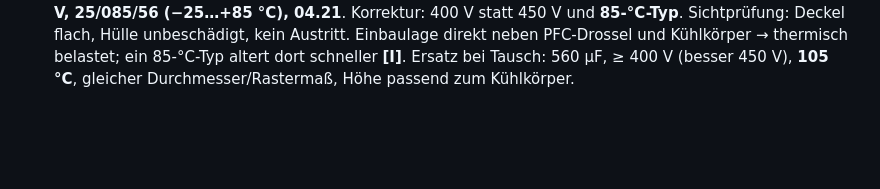
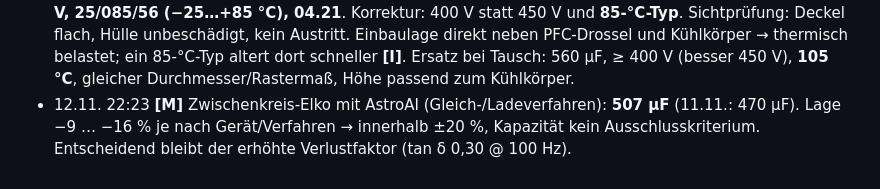
Before and after one commit to kmoellenhoff/myrun_diagnostics, a Markdown page: docs/ESR_PLAN_2026-11-12.md, the part around the change. Rendered like a GitHub page; blank space fills up the shorter version.

Commit message:
ZK-Elko AstroAI 507 µF

```diff
--- a/docs/ESR_PLAN_2026-11-12.md
+++ b/docs/ESR_PLAN_2026-11-12.md
@@ -73,3 +73,4 @@ Bewertung **[I]**: alle drei ähnlich, kein Ausreißer (Faktor ≤ 1,5), ESR fü
 - Bewertung **[I]** (Vergleich mit TDK-Snap-in-Datenblatt B43545 als nächster verfügbarer Serie, 450 V: tan δ ≤ 0,20 bei 120 Hz; Lebensdauerende: ΔC ≤ −20 %, tan δ ≤ 2 × Anfangsgrenze; ESR typ. 560 µF/450 V ≈ 0,16 Ω bei 100 Hz): C −15 % (innerhalb −20 %), tan δ ≈ 1,5 × Neugrenze (unter Lebensdauer-Grenze 0,40), ESR ≈ 6 × typ. Neuwert → **gealtert, formal noch nicht am Lebensdauerende**. Eingebaut mit 0,6 V gemessen, B43630-Datenblatt nicht geprüft.
 - Empfehlung: Tausch günstig und als Vorsorge sinnvoll (Bezug zu err 4 möglich, nicht belegt); Messungen im Betrieb bleiben vorrangig.
 - 12.11. 22:12 **[O]** Aufdruck Zwischenkreis-Elko: **EPCOS B43630-C9567-M7, 560 µF (M = ±20 %), 400 V, 25/085/56 (−25…+85 °C), 04.21**. Korrektur: 400 V statt 450 V und **85-°C-Typ**. Sichtprüfung: Deckel flach, Hülle unbeschädigt, kein Austritt. Einbaulage direkt neben PFC-Drossel und Kühlkörper → thermisch belastet; ein 85-°C-Typ altert dort schneller **[I]**. Ersatz bei Tausch: 560 µF, ≥ 400 V (besser 450 V), **105 °C**, gleicher Durchmesser/Rastermaß, Höhe passend zum Kühlkörper.
+- 12.11. 22:23 **[M]** Zwischenkreis-Elko mit AstroAI (Gleich-/Ladeverfahren): **507 µF** (11.11.: 470 µF). Lage −9 … −16 % je nach Gerät/Verfahren → innerhalb ±20 %, Kapazität kein Ausschlusskriterium. Entscheidend bleibt der erhöhte Verlustfaktor (tan δ 0,30 @ 100 Hz).
```
